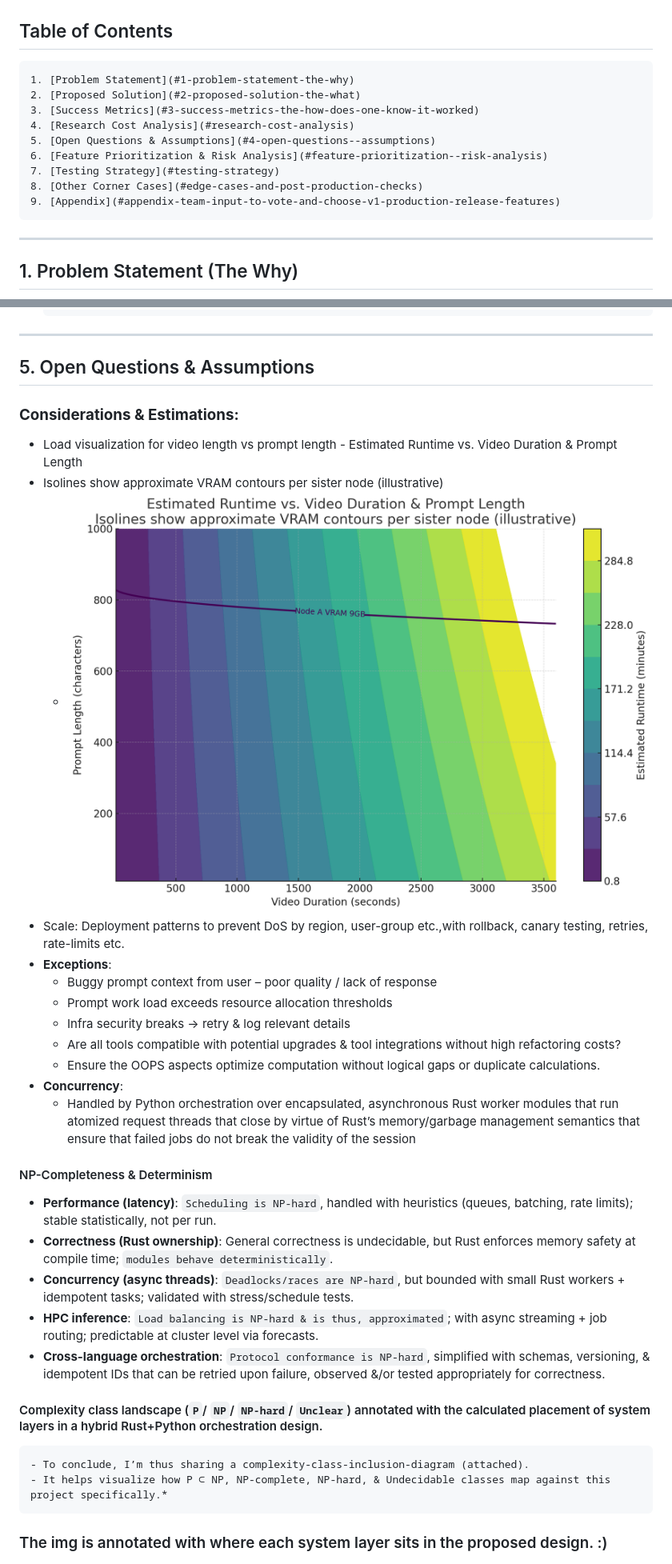
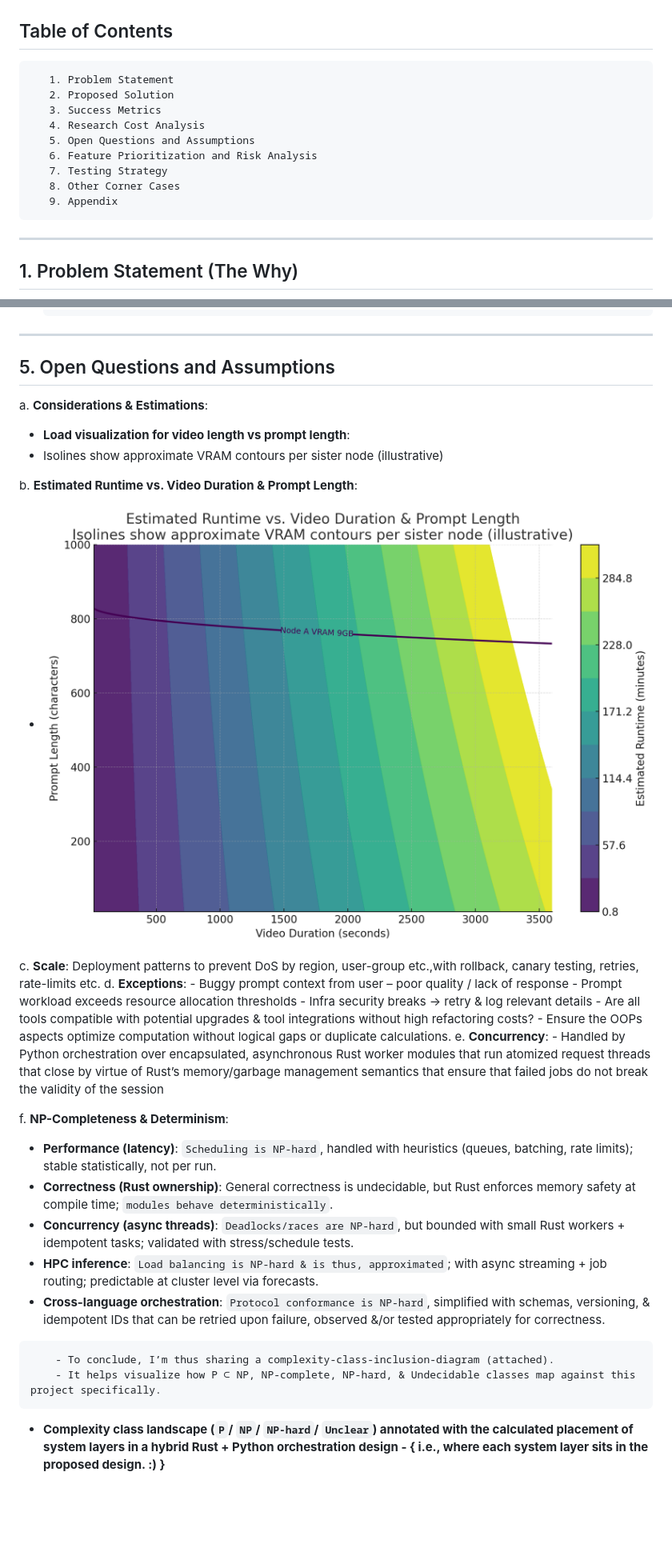
Before and after one commit to keerthanap8898/TextToVideoAPI, a Markdown page: README.md, 2 parts joined by grey strips. Shown: that part at 80% size. Drawn GitHub-style; blank space fills up the shorter version.

````diff
--- a/README.md
+++ b/README.md
@@ -16,15 +16,17 @@ o [View the full design document here (PDF)](https://github.com/keerthanap8898/T
 ---
 
 ## Table of Contents
-    1. [Problem Statement](#1-problem-statement-the-why)
-    2. [Proposed Solution](#2-proposed-solution-the-what)
-    3. [Success Metrics](#3-success-metrics-the-how-does-one-know-it-worked)
-    4. [Research Cost Analysis](#research-cost-analysis)
-    5. [Open Questions & Assumptions](#4-open-questions--assumptions)
-    6. [Feature Prioritization & Risk Analysis](#feature-prioritization--risk-analysis)
-    7. [Testing Strategy](#testing-strategy)
-    8. [Other Corner Cases](#edge-cases-and-post-production-checks)
-    9. [Appendix](#appendix-team-input-to-vote-and-choose-v1-production-release-features)
+```
+   1. Problem Statement
+   2. Proposed Solution
+   3. Success Metrics
+   4. Research Cost Analysis
+   5. Open Questions and Assumptions
+   6. Feature Prioritization and Risk Analysis
+   7. Testing Strategy
+   8. Other Corner Cases
+   9. Appendix
+```
 
 ---
 
@@ -68,33 +70,38 @@ o [View the full design document here (PDF)](https://github.com/keerthanap8898/T
        - Highlights phase peaks at correctness-heavy workloads (Multi-GPU support, Fault Tolerance, Load Testing).
 ---
 
-## 5. Open Questions & Assumptions
+## 5. Open Questions and Assumptions
 
-### **Considerations & Estimations:**
-  - Load visualization for video length vs prompt length - Estimated Runtime vs. Video Duration & Prompt Length
-  - Isolines show approximate VRAM contours per sister node (illustrative)
-      - ![Load+space estimates projected across effort vs video length](https://github.com/keerthanap8898/TextToVideoAPI/blob/main/Resources/Other/Images/video_length_vs_duration.png)
-  - Scale: Deployment patterns to prevent DoS by region, user-group etc.,with rollback, canary testing, retries, rate-limits etc.
-  - **Exceptions**:
+ a. **Considerations & Estimations**:
+   - **Load visualization for video length vs prompt length**:
+   - Isolines show approximate VRAM contours per sister node (illustrative)
+
+ b.  **Estimated Runtime vs. Video Duration & Prompt Length**:
+
+   - ![Load+space estimates projected across effort vs video length](https://github.com/keerthanap8898/TextToVideoAPI/blob/main/Resources/Other/Images/video_length_vs_duration.png)
+
+ c. **Scale**: Deployment patterns to prevent DoS by region, user-group etc.,with rollback, canary testing, retries, rate-limits etc.
+ d. **Exceptions**:
       - Buggy prompt context from user – poor quality / lack of response
-      - Prompt work load exceeds resource allocation thresholds
+      - Prompt workload exceeds resource allocation thresholds
       - Infra security breaks -> retry & log relevant details
       - Are all tools compatible with potential upgrades & tool integrations without high refactoring costs?
-      - Ensure the OOPS aspects optimize computation without logical gaps or duplicate calculations.
-  - **Concurrency**:
+      - Ensure the OOPs aspects optimize computation without logical gaps or duplicate calculations.
+ e. **Concurrency**:
       - Handled by Python orchestration over encapsulated, asynchronous Rust worker modules that run atomized request threads that close by virtue of Rust’s memory/garbage management semantics that ensure that failed jobs do not break the validity of the session
 
-#### NP-Completeness & Determinism
+ f. **NP-Completeness & Determinism**:
   - **Performance (latency)**: `Scheduling is NP-hard`, handled with heuristics (queues, batching, rate limits); stable statistically, not per run.
   - **Correctness (Rust ownership)**: General correctness is undecidable, but Rust enforces memory safety at compile time; `modules behave deterministically`.
   - **Concurrency (async threads)**: `Deadlocks/races are NP-hard`, but bounded with small Rust workers + idempotent tasks; validated with stress/schedule tests.
   - **HPC inference**: `Load balancing is NP-hard & is thus, approximated`; with async streaming + job routing; predictable at cluster level via forecasts.
   - **Cross-language orchestration**: `Protocol conformance is NP-hard`, simplified with schemas, versioning, & idempotent IDs that can be retried upon failure, observed &/or tested appropriately for correctness.
 
-#### Complexity class landscape (`P`/ `NP`/ `NP-hard`/ `Unclear`) annotated with the calculated placement of system layers in a hybrid Rust+Python orchestration design.
+```
     - To conclude, I’m thus sharing a complexity-class-inclusion-diagram (attached).
-    - It helps visualize how P ⊂ NP, NP-complete, NP-hard, & Undecidable classes map against this project specifically.*
-### The img is annotated with where each system layer sits in the proposed design. :)
+    - It helps visualize how P ⊂ NP, NP-complete, NP-hard, & Undecidable classes map against this project specifically.
+```
+- **Complexity class landscape (`P`/ `NP`/ `NP-hard`/ `Unclear`) annotated with the calculated placement of system layers in a hybrid Rust + Python orchestration design - { i.e., where each system layer sits in the proposed design. :) }**
 
 * ![P/NP/NP-hard/unclear - complexity class Venn diagram](https://github.com/keerthanap8898/TextToVideoAPI/blob/main/Resources/Other/Images/NP-ness_Text-to-video_API.png)
 
````
Also changed, not shown: other parts of README.md (+23 -17 lines).
